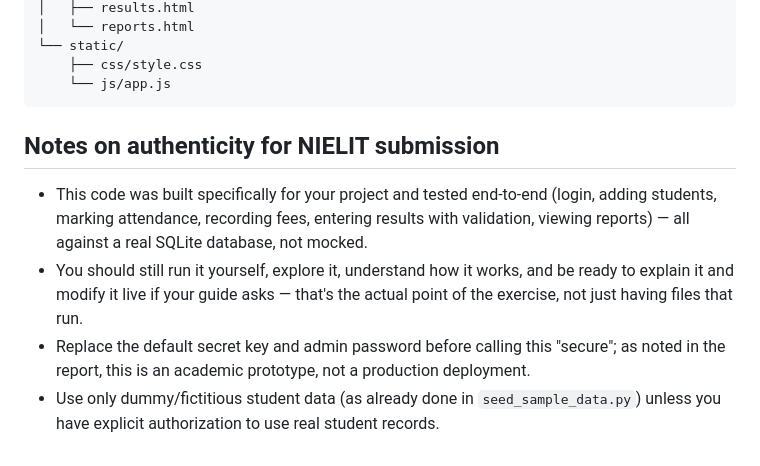
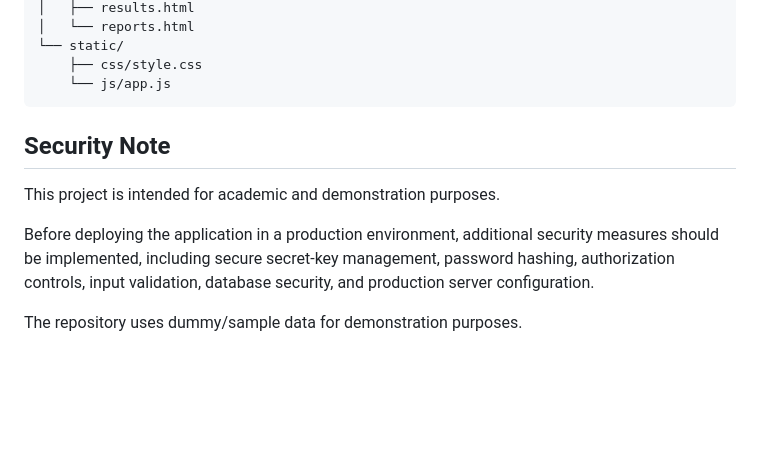
Before and after one commit to Ajayadav97/school-management-system-flask, a Markdown page: README.md, the part around the change. Rendered like a GitHub page; blank space fills up the shorter version.

Commit message:
Update README for GitHub portfolio

````diff
--- a/README.md
+++ b/README.md
@@ -97,19 +97,13 @@ school_management/
     ├── css/style.css
     └── js/app.js
 ```
+## Security Note
 
-## Notes on authenticity for NIELIT submission
+This project is intended for academic and demonstration purposes.
 
-- This code was built specifically for your project and tested end-to-end
-  (login, adding students, marking attendance, recording fees, entering
-  results with validation, viewing reports) — all against a real SQLite
-  database, not mocked.
-- You should still run it yourself, explore it, understand how it works,
-  and be ready to explain it and modify it live if your guide asks — that's
-  the actual point of the exercise, not just having files that run.
-- Replace the default secret key and admin password before calling this
-  "secure"; as noted in the report, this is an academic prototype, not a
-  production deployment.
-- Use only dummy/fictitious student data (as already done in
-  `seed_sample_data.py`) unless you have explicit authorization to use real
-  student records.
+Before deploying the application in a production environment, additional
+security measures should be implemented, including secure secret-key
+management, password hashing, authorization controls, input validation,
+database security, and production server configuration.
+
+The repository uses dummy/sample data for demonstration purposes.
````
